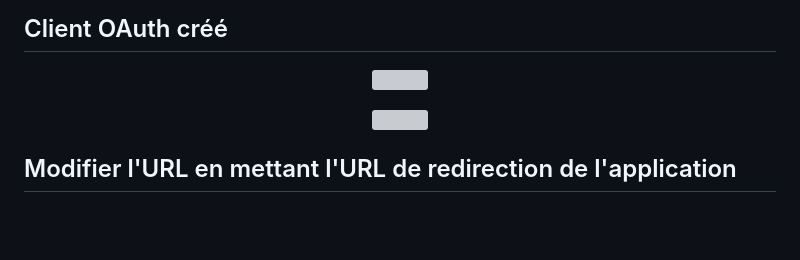
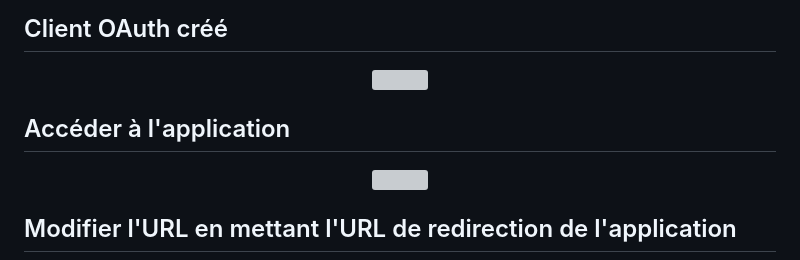
Before and after one commit to Akasmiou-ouassima/spring-thymeleaf-oauth2-oidc-keycloak-google-github, a Markdown page: README.md, the part around the change. Rendered like a GitHub page; blank space fills up the shorter version; grey boxes are pictures that could not be loaded.

```diff
--- a/README.md
+++ b/README.md
@@ -50,6 +50,8 @@
 <p align="center">
   <img src="captures/img_11.png" width="500">
 </p>
+
+## Accéder à l'application
 <p align="center">
   <img src="captures/img_13.png" width="500">
 </p>
```
